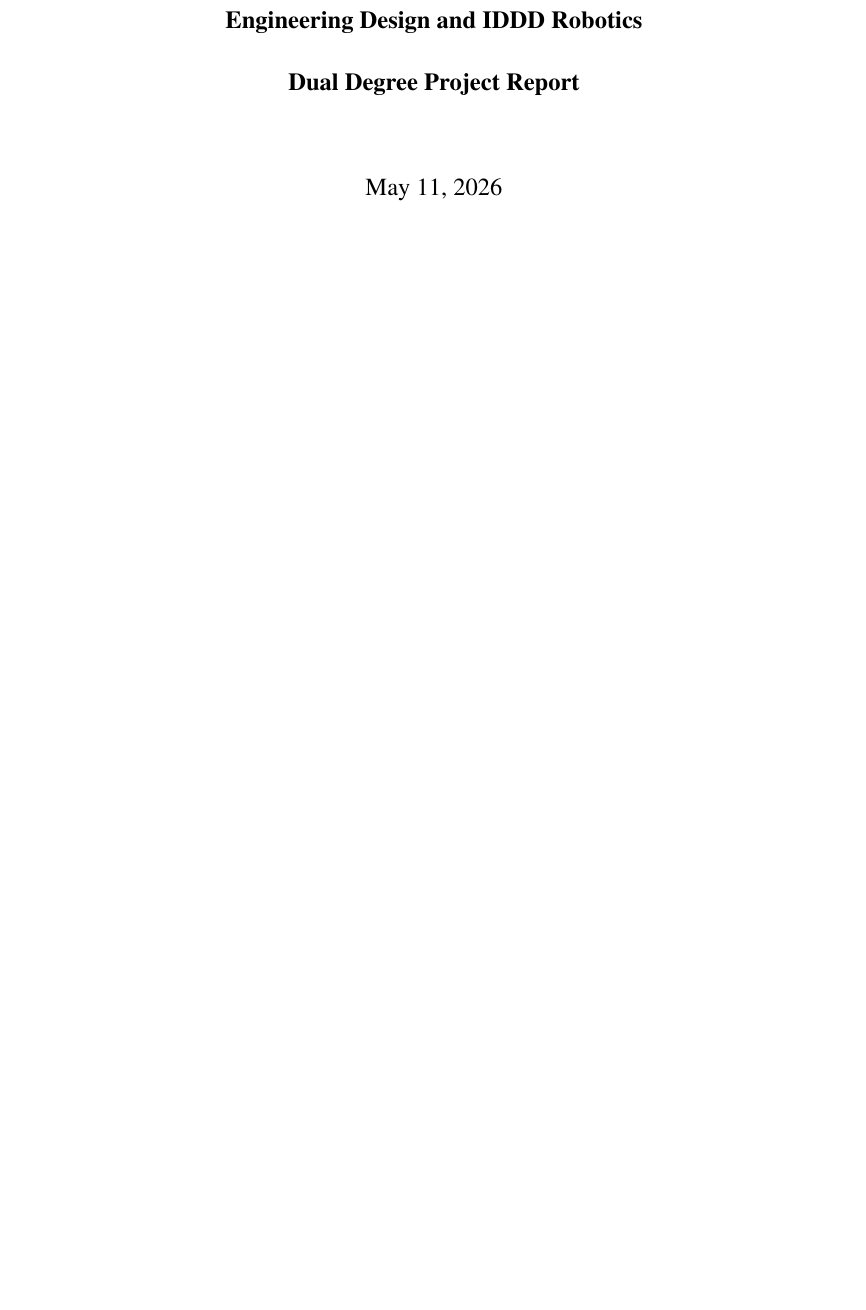
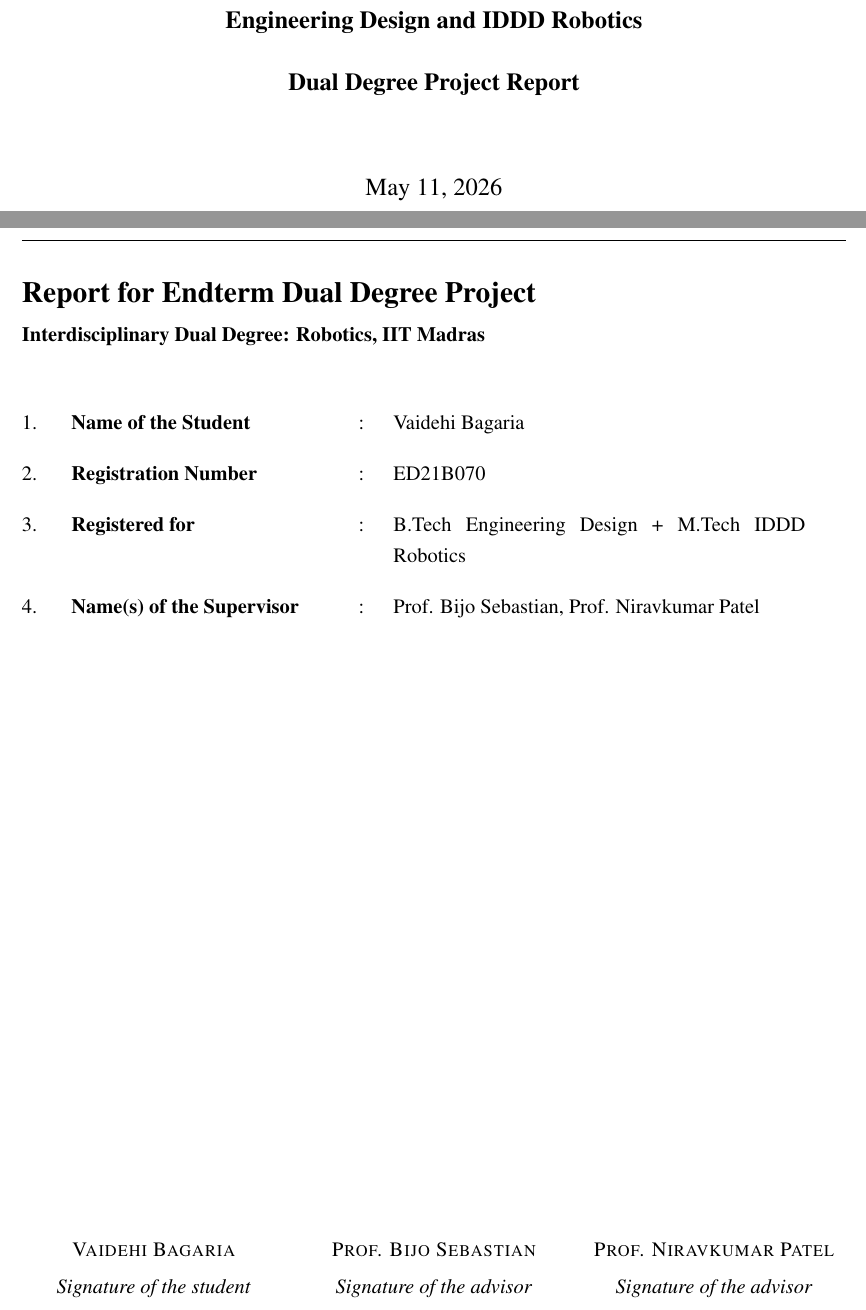
Before and after one commit to nikshepg/RB-VLA-Report, a LaTeX paper (report.tex): part of page 1 of 27 before the commit and two parts of pages 1 and 2 of 28 after it, the two joined at a grey line, cut so that both start at the same text, the shorter picture padded with empty space. Compiled offline with pdfLaTeX.

Commit message:
Add Endterm DDP declaration page after title page
Inserts a single declaration page matching the IIT-M IDDD format:
horizontal rule, project title heading, four-item declaration
(student name, registration, programme, supervisors), and three
signature blocks for the student and two advisors at the foot.
Page numbering starts here ("1").

Supervisors listed: Prof. Bijo Sebastian, Prof. Niravkumar Patel.

Co-Authored-By: Claude Opus 4.7 (1M context) <noreply@anthropic.com>

```diff
--- a/report.tex
+++ b/report.tex
@@ -56,6 +56,51 @@
 {\large \today}
 
 \end{titlepage}
+
+% ---- Declaration / project information page ----
+\thispagestyle{plain}
+\noindent\rule{\textwidth}{0.4pt}
+
+\vspace{1.5em}
+\noindent{\Large\bfseries Report for Endterm Dual Degree Project}
+
+\vspace{0.4em}
+\noindent\textbf{Interdisciplinary Dual Degree: Robotics, IIT Madras}
+
+\vspace{3em}
+
+\noindent
+\begin{tabular}{@{}p{0.6cm} p{5.5cm} p{0.3cm} p{8.5cm}@{}}
+1. & \textbf{Name of the Student}        & : & Vaidehi Bagaria \\[1em]
+2. & \textbf{Registration Number}        & : & ED21B070 \\[1em]
+3. & \textbf{Registered for}             & : & B.Tech Engineering Design + M.Tech IDDD Robotics \\[1em]
+4. & \textbf{Name(s) of the Supervisor}  & : & Prof. Bijo Sebastian, Prof. Niravkumar Patel \\
+\end{tabular}
+
+\vfill
+
+\noindent
+\begin{minipage}[t]{0.32\textwidth}
+\centering
+\textsc{Vaidehi Bagaria}\\[0.3em]
+\textit{Signature of the student}
+\end{minipage}
+\hfill
+\begin{minipage}[t]{0.32\textwidth}
+\centering
+\textsc{Prof. Bijo Sebastian}\\[0.3em]
+\textit{Signature of the advisor}
+\end{minipage}
+\hfill
+\begin{minipage}[t]{0.32\textwidth}
+\centering
+\textsc{Prof. Niravkumar Patel}\\[0.3em]
+\textit{Signature of the advisor}
+\end{minipage}
+
+\vspace{4em}
+\newpage
+% ---- End declaration page ----
 
 \begin{abstract}
 \noindent Vision-language-action models must enable agents to execute long-horizon tasks under partial observability. However, most existing approaches remain observation-driven, relying on short context windows or repeated queries to vision-language models (VLMs). This leads to loss of task progress, action repetition under perceptual aliasing, and high inference latency. While semantic grounding is important, long-horizon manipulation fundamentally requires persistent, action-conditioned state representations. Current VLAs lack such representations and exhibit limited temporal and physical reasoning, making them ill-suited for multi-stage control.
```
Also changed, not shown: 1 other file.
